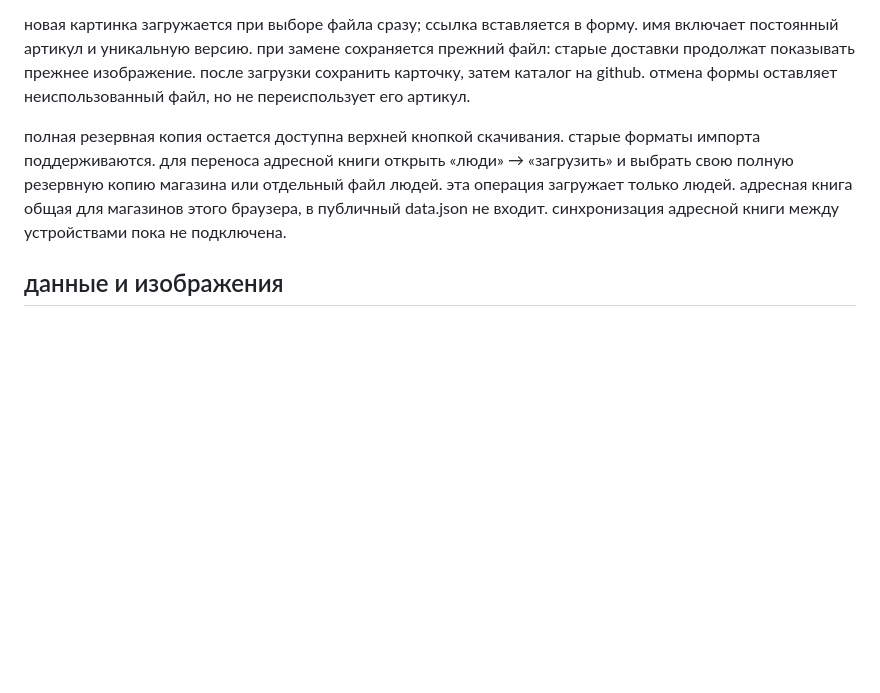
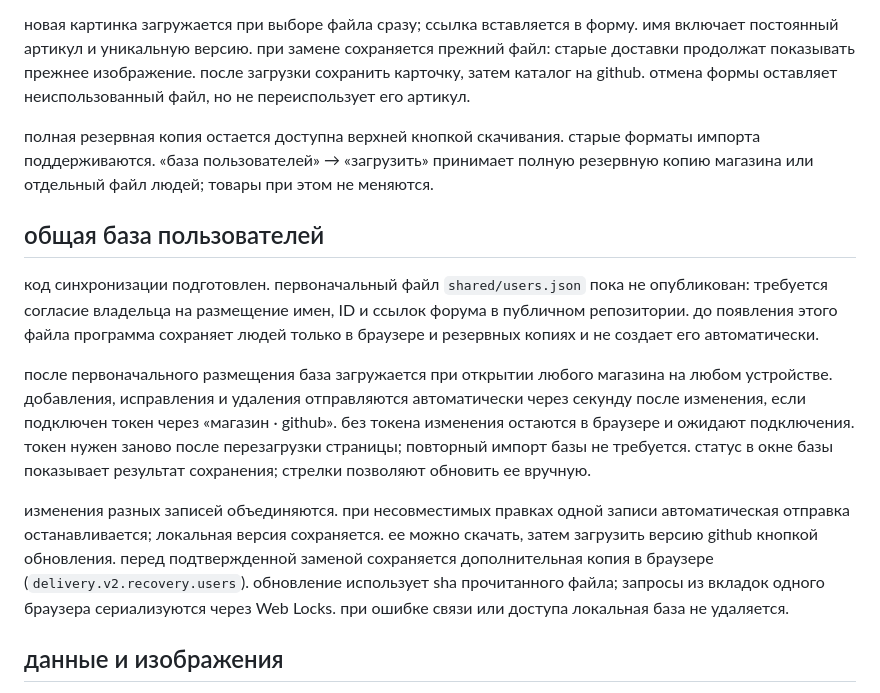
Before and after one commit to raven-hd/hogsmeade, a Markdown page: README.md, the part around the change. Drawn GitHub-style; blank space fills up the shorter version.

Commit message:
Document shared users sync and pending initial data approval

```diff
--- a/README.md
+++ b/README.md
@@ -22,7 +22,15 @@
 
 новая картинка загружается при выборе файла сразу; ссылка вставляется в форму. имя включает постоянный артикул и уникальную версию. при замене сохраняется прежний файл: старые доставки продолжат показывать прежнее изображение. после загрузки сохранить карточку, затем каталог на github. отмена формы оставляет неиспользованный файл, но не переиспользует его артикул.
 
-полная резервная копия остается доступна верхней кнопкой скачивания. старые форматы импорта поддерживаются. для переноса адресной книги открыть «люди» → «загрузить» и выбрать свою полную резервную копию магазина или отдельный файл людей. эта операция загружает только людей. адресная книга общая для магазинов этого браузера, в публичный data.json не входит. синхронизация адресной книги между устройствами пока не подключена.
+полная резервная копия остается доступна верхней кнопкой скачивания. старые форматы импорта поддерживаются. «база пользователей» → «загрузить» принимает полную резервную копию магазина или отдельный файл людей; товары при этом не меняются.
+
+## общая база пользователей
+
+код синхронизации подготовлен. первоначальный файл `shared/users.json` пока не опубликован: требуется согласие владельца на размещение имен, ID и ссылок форума в публичном репозитории. до появления этого файла программа сохраняет людей только в браузере и резервных копиях и не создает его автоматически.
+
+после первоначального размещения база загружается при открытии любого магазина на любом устройстве. добавления, исправления и удаления отправляются автоматически через секунду после изменения, если подключен токен через «магазин · github». без токена изменения остаются в браузере и ожидают подключения. токен нужен заново после перезагрузки страницы; повторный импорт базы не требуется. статус в окне базы показывает результат сохранения; стрелки позволяют обновить ее вручную.
+
+изменения разных записей объединяются. при несовместимых правках одной записи автоматическая отправка останавливается; локальная версия сохраняется. ее можно скачать, затем загрузить версию github кнопкой обновления. перед подтвержденной заменой сохраняется дополнительная копия в браузере (`delivery.v2.recovery.users`). обновление использует sha прочитанного файла; запросы из вкладок одного браузера сериализуются через Web Locks. при ошибке связи или доступа локальная база не удаляется.
 
 ## данные и изображения
 
```
